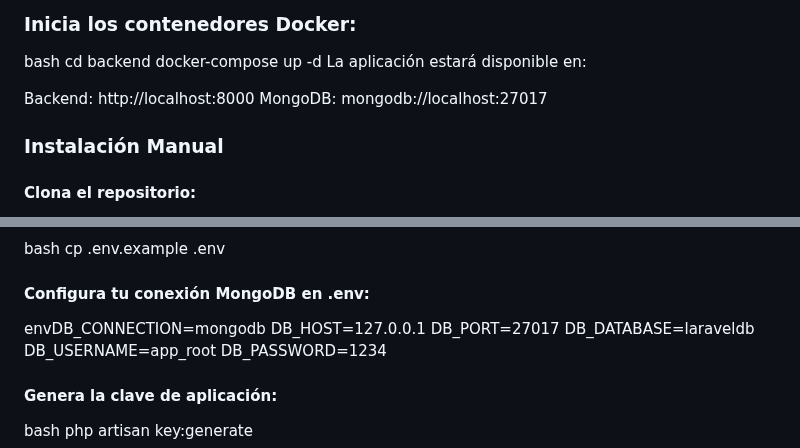
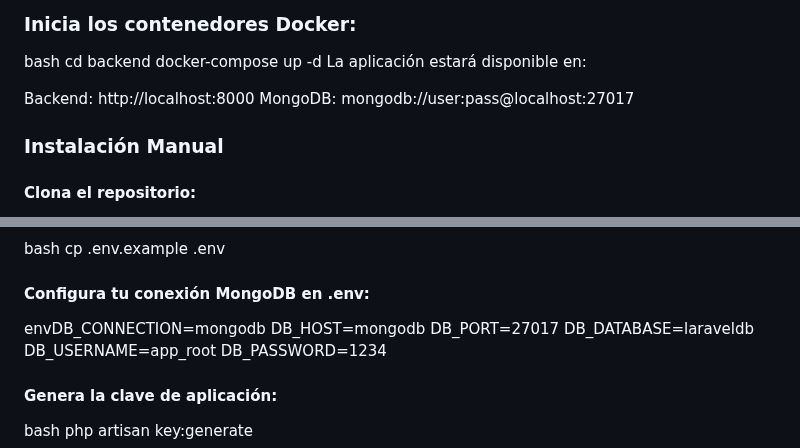
Before and after one commit to Juanmichu/new-project, a Markdown page: README.md, 2 parts joined by grey strips. Rendered like a GitHub page.

Commit message:
Develop-v1 Fixed README.md

```diff
--- a/README.md
+++ b/README.md
@@ -55,7 +55,7 @@ docker-compose up -d
 La aplicación estará disponible en:
 
 Backend: http://localhost:8000
-MongoDB: mongodb://localhost:27017
+MongoDB: mongodb://user:pass@localhost:27017
 
 ### Instalación Manual
 
@@ -79,7 +79,7 @@ bash cp .env.example .env
 #### Configura tu conexión MongoDB en .env:
 
 envDB_CONNECTION=mongodb
-DB_HOST=127.0.0.1
+DB_HOST=mongodb
 DB_PORT=27017
 DB_DATABASE=laraveldb
 DB_USERNAME=app_root
```
